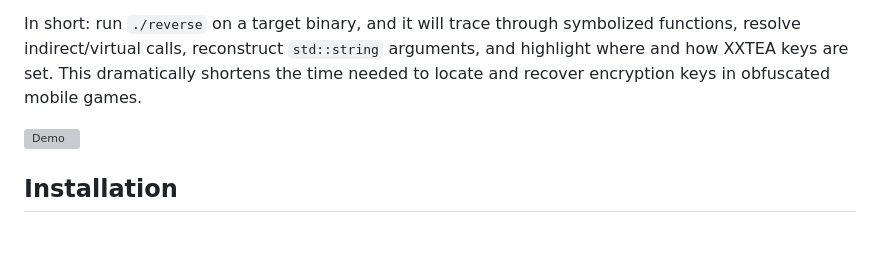
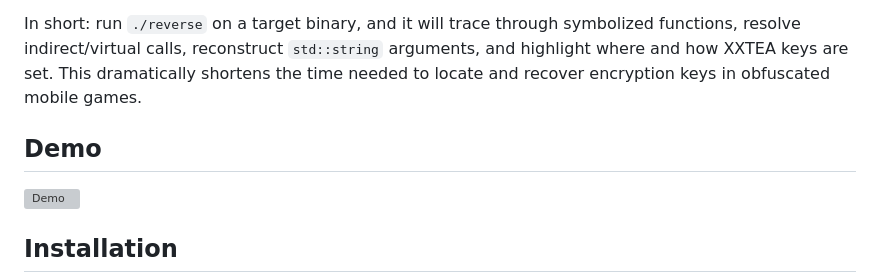
Before and after one commit to Dhruvchaudhary255/reverse, a Markdown page: README.md, the part around the change. GitHub-like rendering; blank space fills up the shorter version; grey boxes are pictures that could not be loaded.

Commit message:
docs: add demo subsection above demo gif

```diff
--- a/README.md
+++ b/README.md
@@ -11,6 +11,8 @@ It works by:
 - Producing annotated listings and call findings with comments such as recovered keys/signatures.
 
 In short: run `./reverse` on a target binary, and it will trace through symbolized functions, resolve indirect/virtual calls, reconstruct `std::string` arguments, and highlight where and how XXTEA keys are set. This dramatically shortens the time needed to locate and recover encryption keys in obfuscated mobile games.
+
+## Demo
 
 ![Demo](vhs/demo.gif)
 
```
